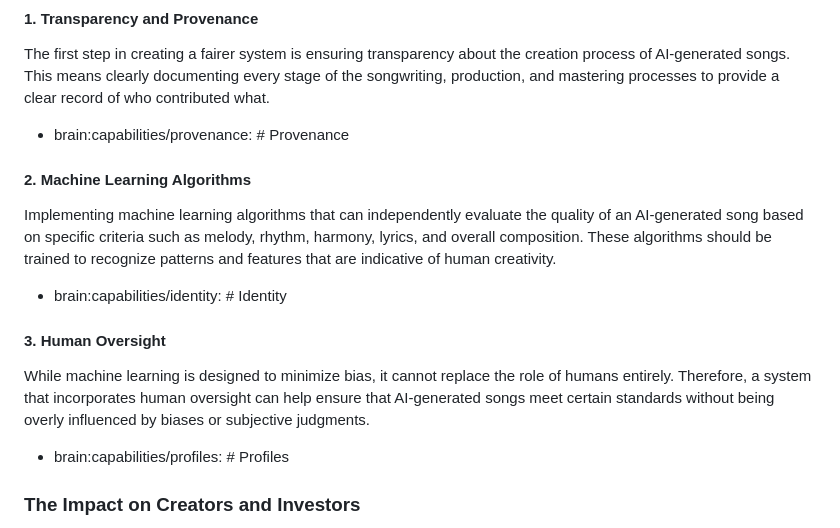
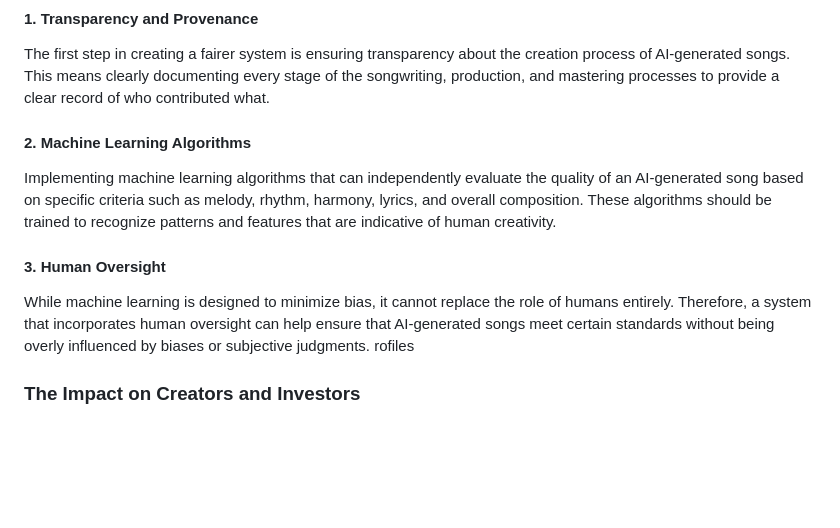
Before and after one commit to BEATiFYAUDIO/certifyd-me-site-preview, a Markdown page: content/blog/the-future-of-music-chart-eligibility-majors-believe-bmg-concord-hybe-propose-new-rules-fo.md, the part around one of its changes. GitHub-like rendering; blank space fills up the shorter version.

Commit message:
Publish blog article: The Future of Music Chart Eligibility: Majors, Believe, BMG, Concord, HYBE Propose New Rules for AI Generated Songs

```diff
--- a/content/blog/the-future-of-music-chart-eligibility-majors-believe-bmg-concord-hybe-propose-new-rules-fo.md
+++ b/content/blog/the-future-of-music-chart-eligibility-majors-believe-bmg-concord-hybe-propose-new-rules-fo.md
@@ -34,19 +34,15 @@ To address these issues, several major music labels have proposed new eligibilit
 
 The first step in creating a fairer system is ensuring transparency about the creation process of AI-generated songs. This means clearly documenting every stage of the songwriting, production, and mastering processes to provide a clear record of who contributed what.
 
-- brain:capabilities/provenance: # Provenance
 
 #### 2. **Machine Learning Algorithms**
 
 Implementing machine learning algorithms that can independently evaluate the quality of an AI-generated song based on specific criteria such as melody, rhythm, harmony, lyrics, and overall composition. These algorithms should be trained to recognize patterns and features that are indicative of human creativity.
 
-- brain:capabilities/identity: # Identity
-
 #### 3. **Human Oversight**
 
 While machine learning is designed to minimize bias, it cannot replace the role of humans entirely. Therefore, a system that incorporates human oversight can help ensure that AI-generated songs meet certain standards without being overly influenced by biases or subjective judgments.
-
-- brain:capabilities/profiles: # Profiles
+rofiles
 
 ### The Impact on Creators and Investors
 
```
Also changed, not shown: other parts of content/blog/the-future-of-music-chart-eligibility-majors-believe-bmg-concord-hybe-propose-new-rules-fo.md (+2 -2 lines).
